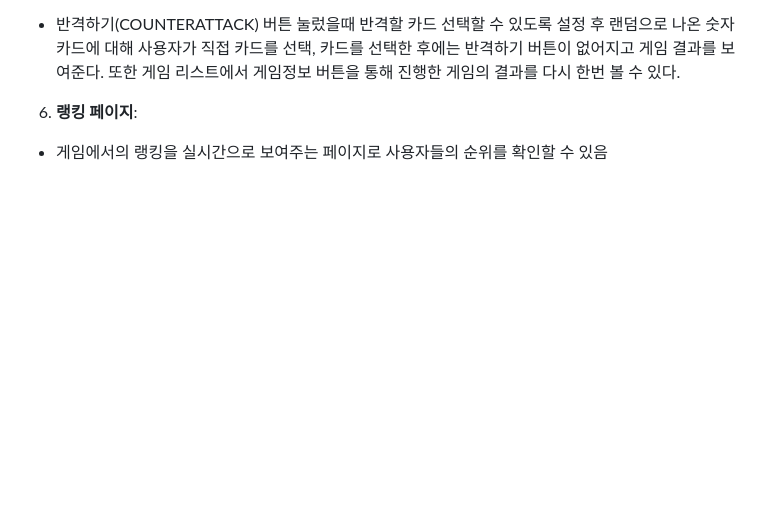
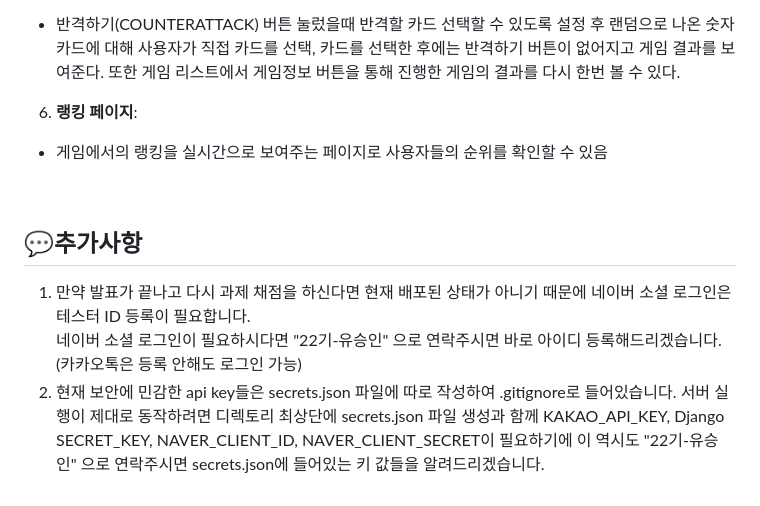
Before and after one commit to Pirogramming-22/Piro22_CardGame_2, a Markdown page: README.md, the part around the change. Rendered like a GitHub page; blank space fills up the shorter version.

```diff
--- a/README.md
+++ b/README.md
@@ -62,4 +62,8 @@
 6. **랭킹 페이지**:
   - 게임에서의 랭킹을 실시간으로 보여주는 페이지로 사용자들의 순위를 확인할 수 있음
 
-<br />
+<br>
+
+## 💬추가사항
+1. 만약 발표가 끝나고 다시 과제 채점을 하신다면 현재 배포된 상태가 아니기 때문에 네이버 소셜 로그인은 테스터 ID 등록이 필요합니다. <br> 네이버 소셜 로그인이 필요하시다면 "22기-유승인" 으로 연락주시면 바로 아이디 등록해드리겠습니다. (카카오톡은 등록 안해도 로그인 가능)
+2. 현재 보안에 민감한 api key들은 secrets.json 파일에 따로 작성하여 .gitignore로 들어있습니다. 서버 실행이 제대로 동작하려면 디렉토리 최상단에 secrets.json 파일 생성과 함께 KAKAO_API_KEY, Django SECRET_KEY, NAVER_CLIENT_ID, NAVER_CLIENT_SECRET이 필요하기에 이 역시도 "22기-유승인" 으로 연락주시면 secrets.json에 들어있는 키 값들을 알려드리겠습니다.
```
